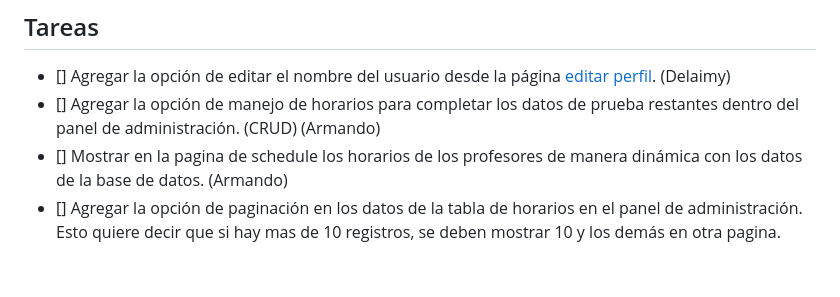
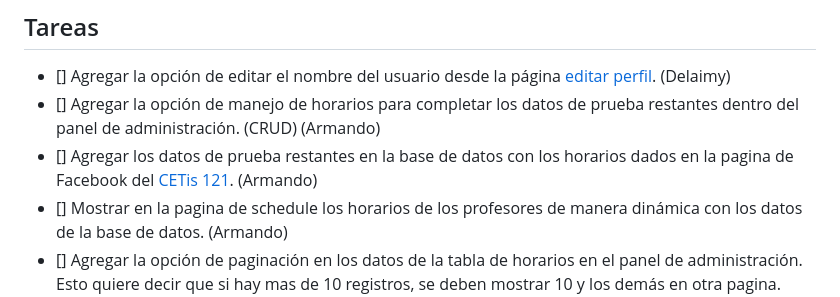
Before and after one commit to armandodev/asisweb, a Markdown page: tasks.md, the part around the change. Drawn GitHub-style; blank space fills up the shorter version.

Commit message:
Add remaining test data for schedules from CETis 121 Facebook page

```diff
--- a/tasks.md
+++ b/tasks.md
@@ -19,6 +19,7 @@ Asisweb, es un proyecto web para la agilización del manejo de horarios de docen
 
 - [] Agregar la opción de editar el nombre del usuario desde la página [editar perfil](./edit-profile.php). (Delaimy)
 - [] Agregar la opción de manejo de horarios para completar los datos de prueba restantes dentro del panel de administración. (CRUD) (Armando)
+- [] Agregar los datos de prueba restantes en la base de datos con los horarios dados en la pagina de Facebook del [CETis 121](https://www.facebook.com/media/set/?set=a.671046351718037&type=3). (Armando)
 - [] Mostrar en la pagina de schedule los horarios de los profesores de manera dinámica con los datos de la base de datos. (Armando)
 - [] Agregar la opción de paginación en los datos de la tabla de horarios en el panel de administración. Esto quiere decir que si hay mas de 10 registros, se deben mostrar 10 y los demás en otra pagina. (Delaimy)
 - [] Agregar la misma paginación en todas las tablas de la aplicación en las que se muestren registros. (Delaimy)
```
